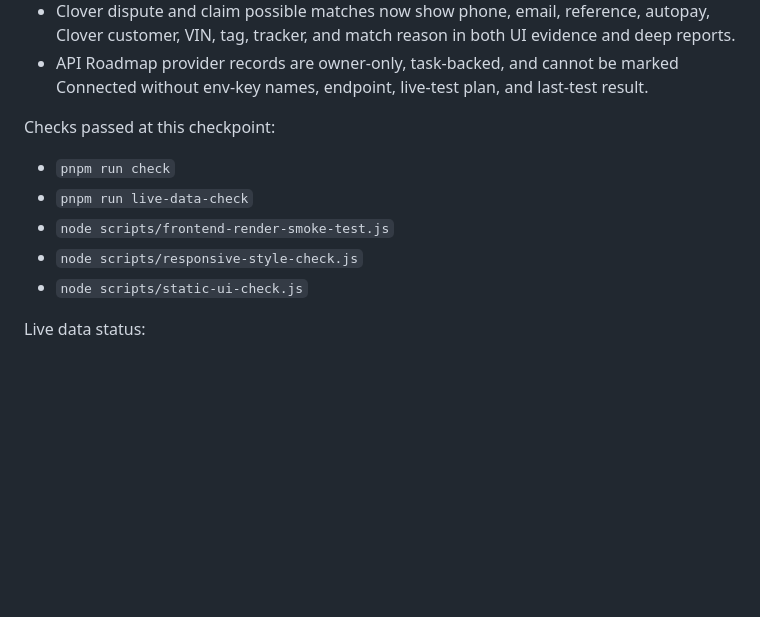
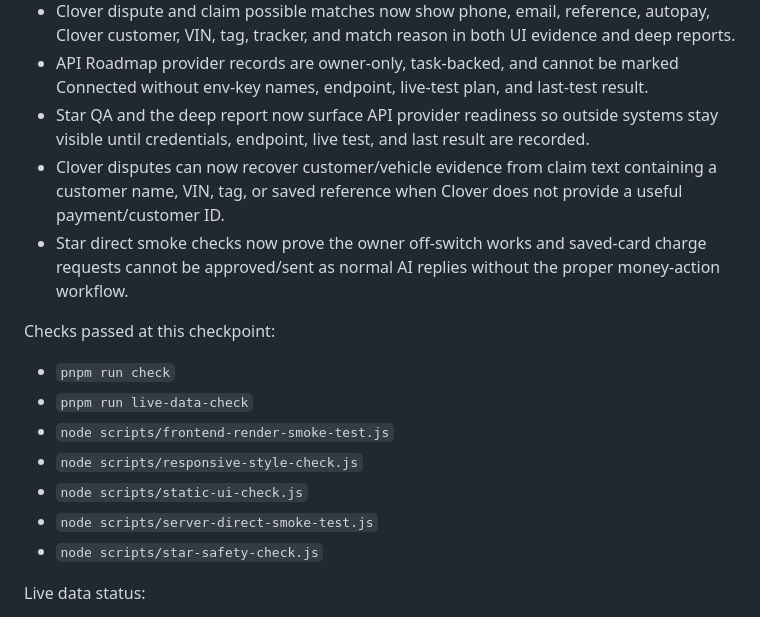
Before and after one commit to wheelsonauto/wheelsonauto-platform, a Markdown page: docs/platform-roadmap.md, the part around the change. GitHub-like rendering; blank space fills up the shorter version.

Commit message:
Update deep build checkpoint notes

```diff
--- a/docs/platform-roadmap.md
+++ b/docs/platform-roadmap.md
@@ -16,6 +16,9 @@ Completed in this build pass:
 - Star queue drafts preserve customer phone/email context and still require admin approval for money/account actions.
 - Clover dispute and claim possible matches now show phone, email, reference, autopay, Clover customer, VIN, tag, tracker, and match reason in both UI evidence and deep reports.
 - API Roadmap provider records are owner-only, task-backed, and cannot be marked Connected without env-key names, endpoint, live-test plan, and last-test result.
+- Star QA and the deep report now surface API provider readiness so outside systems stay visible until credentials, endpoint, live test, and last result are recorded.
+- Clover disputes can now recover customer/vehicle evidence from claim text containing a customer name, VIN, tag, or saved reference when Clover does not provide a useful payment/customer ID.
+- Star direct smoke checks now prove the owner off-switch works and saved-card charge requests cannot be approved/sent as normal AI replies without the proper money-action workflow.
 
 Checks passed at this checkpoint:
 
@@ -24,6 +27,8 @@ Checks passed at this checkpoint:
 - `node scripts/frontend-render-smoke-test.js`
 - `node scripts/responsive-style-check.js`
 - `node scripts/static-ui-check.js`
+- `node scripts/server-direct-smoke-test.js`
+- `node scripts/star-safety-check.js`
 
 Live data status:
 
```
